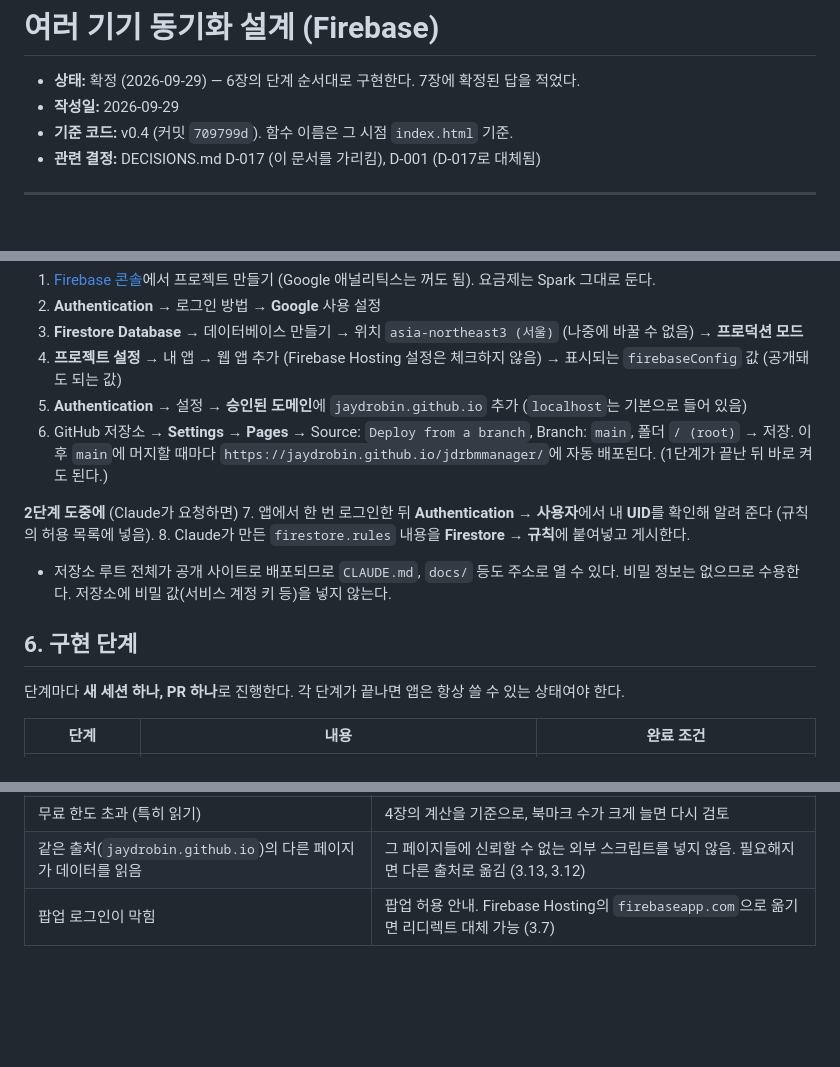
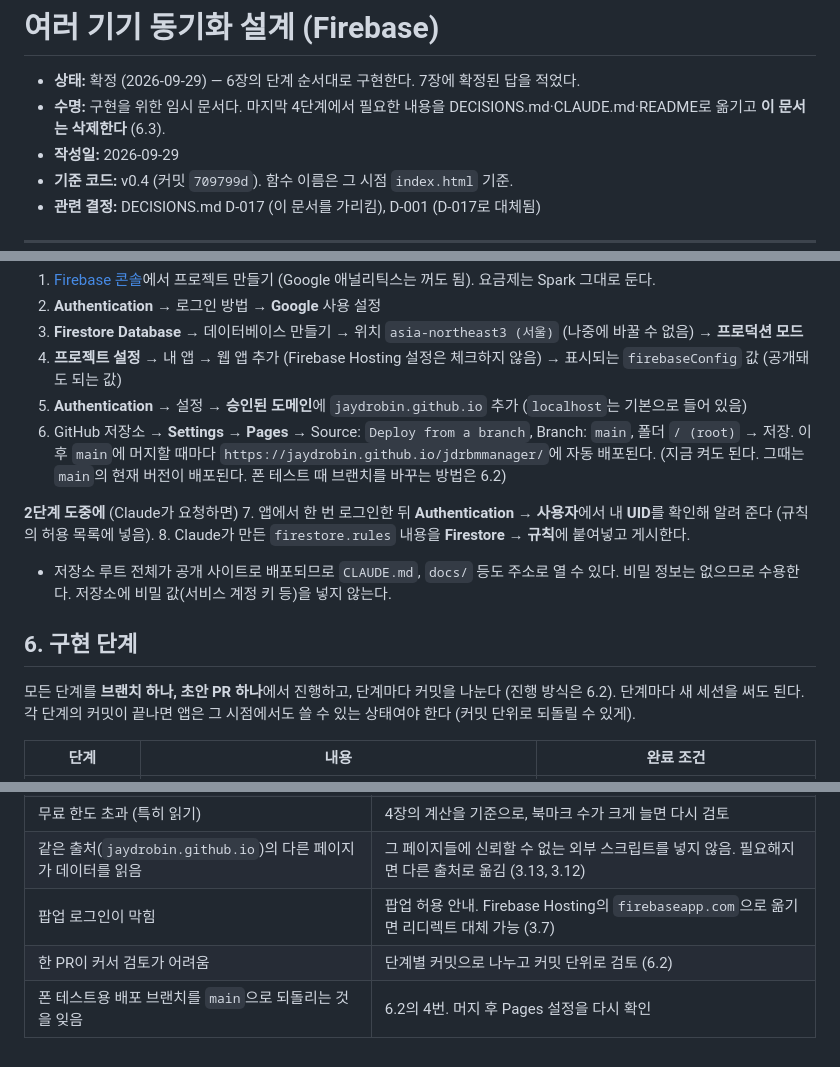
Before and after one commit to Jaydrobin/jdrbmmanager, a Markdown page: docs/SYNC-DESIGN.md, 3 parts joined by grey strips. GitHub-like rendering; blank space fills up the shorter version.

Commit message:
문서: 동기화 구현 진행 방식(단일 초안 PR, 단계별 커밋, 폰 테스트용 배포 브랜치 전환)과 설계도 통합·삭제 단계 추가
Co-Authored-By: Claude Opus 5.5 <noreply@anthropic.com>

```diff
--- a/docs/SYNC-DESIGN.md
+++ b/docs/SYNC-DESIGN.md
@@ -1,6 +1,7 @@
 # 여러 기기 동기화 설계 (Firebase)
 
 - **상태:** 확정 (2026-09-29) — 6장의 단계 순서대로 구현한다. 7장에 확정된 답을 적었다.
+- **수명:** 구현을 위한 임시 문서다. 마지막 4단계에서 필요한 내용을 DECISIONS.md·CLAUDE.md·README로 옮기고 **이 문서는 삭제한다** (6.3).
 - **작성일:** 2026-09-29
 - **기준 코드:** v0.4 (커밋 `709799d`). 함수 이름은 그 시점 `index.html` 기준.
 - **관련 결정:** DECISIONS.md D-017 (이 문서를 가리킴), D-001 (D-017로 대체됨)
@@ -281,7 +282,7 @@ Spark 요금제 무료 한도 (Firebase 가격 페이지, 2026-09-29 확인). **
 3. **Firestore Database** → 데이터베이스 만들기 → 위치 `asia-northeast3 (서울)` (나중에 바꿀 수 없음) → **프로덕션 모드**
 4. **프로젝트 설정** → 내 앱 → 웹 앱 추가 (Firebase Hosting 설정은 체크하지 않음) → 표시되는 `firebaseConfig` 값 (공개돼도 되는 값)
 5. **Authentication** → 설정 → **승인된 도메인**에 `jaydrobin.github.io` 추가 (`localhost`는 기본으로 들어 있음)
-6. GitHub 저장소 → **Settings → Pages** → Source: `Deploy from a branch`, Branch: `main`, 폴더 `/ (root)` → 저장. 이후 `main`에 머지할 때마다 `https://jaydrobin.github.io/jdrbmmanager/`에 자동 배포된다. (1단계가 끝난 뒤 바로 켜도 된다.)
+6. GitHub 저장소 → **Settings → Pages** → Source: `Deploy from a branch`, Branch: `main`, 폴더 `/ (root)` → 저장. 이후 `main`에 머지할 때마다 `https://jaydrobin.github.io/jdrbmmanager/`에 자동 배포된다. (지금 켜도 된다. 그때는 `main`의 현재 버전이 배포된다. 폰 테스트 때 브랜치를 바꾸는 방법은 6.2)
 
 **2단계 도중에** (Claude가 요청하면)
 7. 앱에서 한 번 로그인한 뒤 **Authentication → 사용자**에서 내 **UID**를 확인해 알려 준다 (규칙의 허용 목록에 넣음).
@@ -291,7 +292,7 @@ Spark 요금제 무료 한도 (Firebase 가격 페이지, 2026-09-29 확인). **
 
 ## 6. 구현 단계
 
-단계마다 **새 세션 하나, PR 하나**로 진행한다. 각 단계가 끝나면 앱은 항상 쓸 수 있는 상태여야 한다.
+모든 단계를 **브랜치 하나, 초안 PR 하나**에서 진행하고, 단계마다 커밋을 나눈다 (진행 방식은 6.2). 단계마다 새 세션을 써도 된다. 각 단계의 커밋이 끝나면 앱은 그 시점에서도 쓸 수 있는 상태여야 한다 (커밋 단위로 되돌릴 수 있게).
 
 | 단계 | 내용 | 완료 조건 |
 |---|---|---|
@@ -328,3 +371,5 @@ Spark 요금제 무료 한도 (Firebase 가격 페이지, 2026-09-29 확인). **
 | 무료 한도 초과 (특히 읽기) | 4장의 계산을 기준으로, 북마크 수가 크게 늘면 다시 검토 |
 | 같은 출처(`jaydrobin.github.io`)의 다른 페이지가 데이터를 읽음 | 그 페이지들에 신뢰할 수 없는 외부 스크립트를 넣지 않음. 필요해지면 다른 출처로 옮김 (3.13, 3.12) |
 | 팝업 로그인이 막힘 | 팝업 허용 안내. Firebase Hosting의 `firebaseapp.com`으로 옮기면 리디렉트 대체 가능 (3.7) |
+| 한 PR이 커서 검토가 어려움 | 단계별 커밋으로 나누고 커밋 단위로 검토 (6.2) |
+| 폰 테스트용 배포 브랜치를 `main`으로 되돌리는 것을 잊음 | 6.2의 4번. 머지 후 Pages 설정을 다시 확인 |
```
Also changed, not shown: other parts of docs/SYNC-DESIGN.md (+43 -1 lines).
